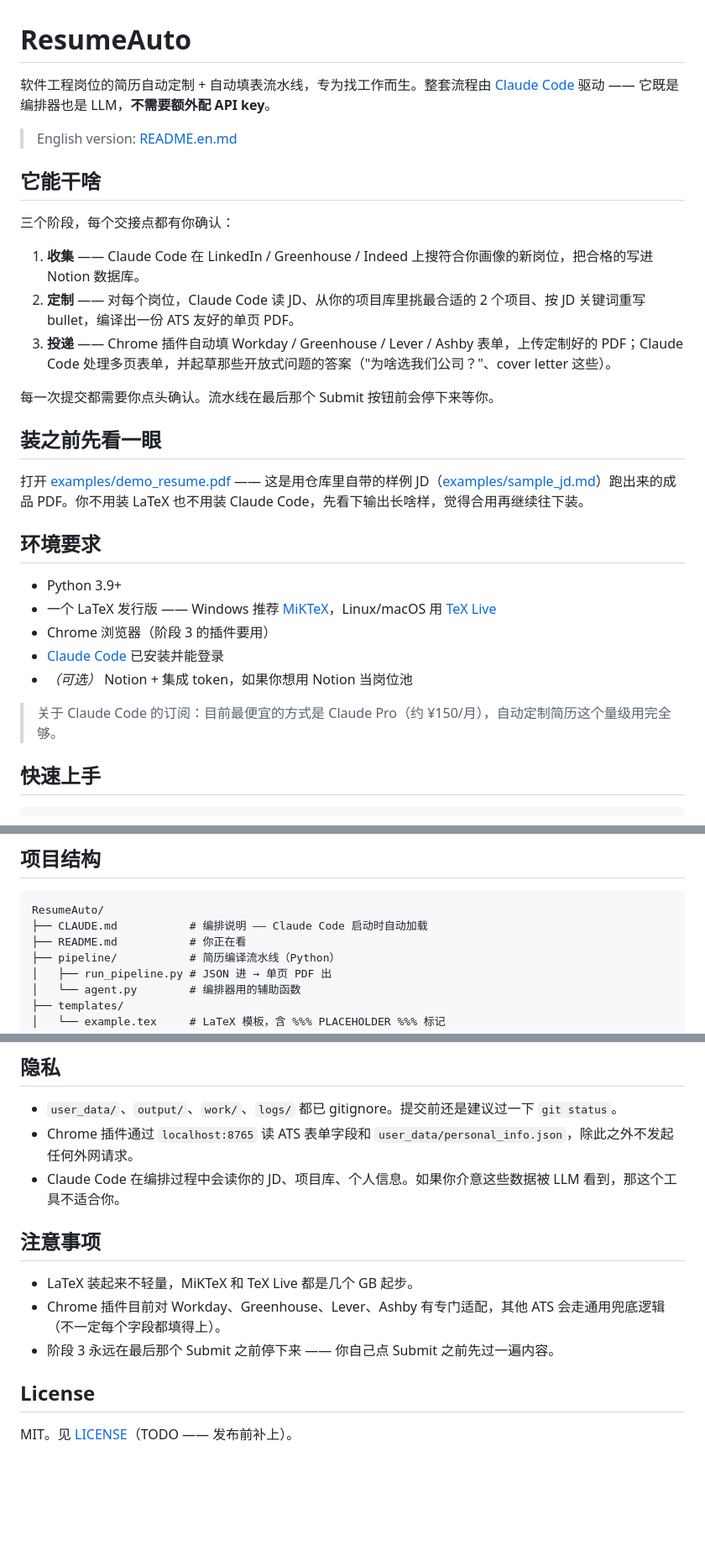
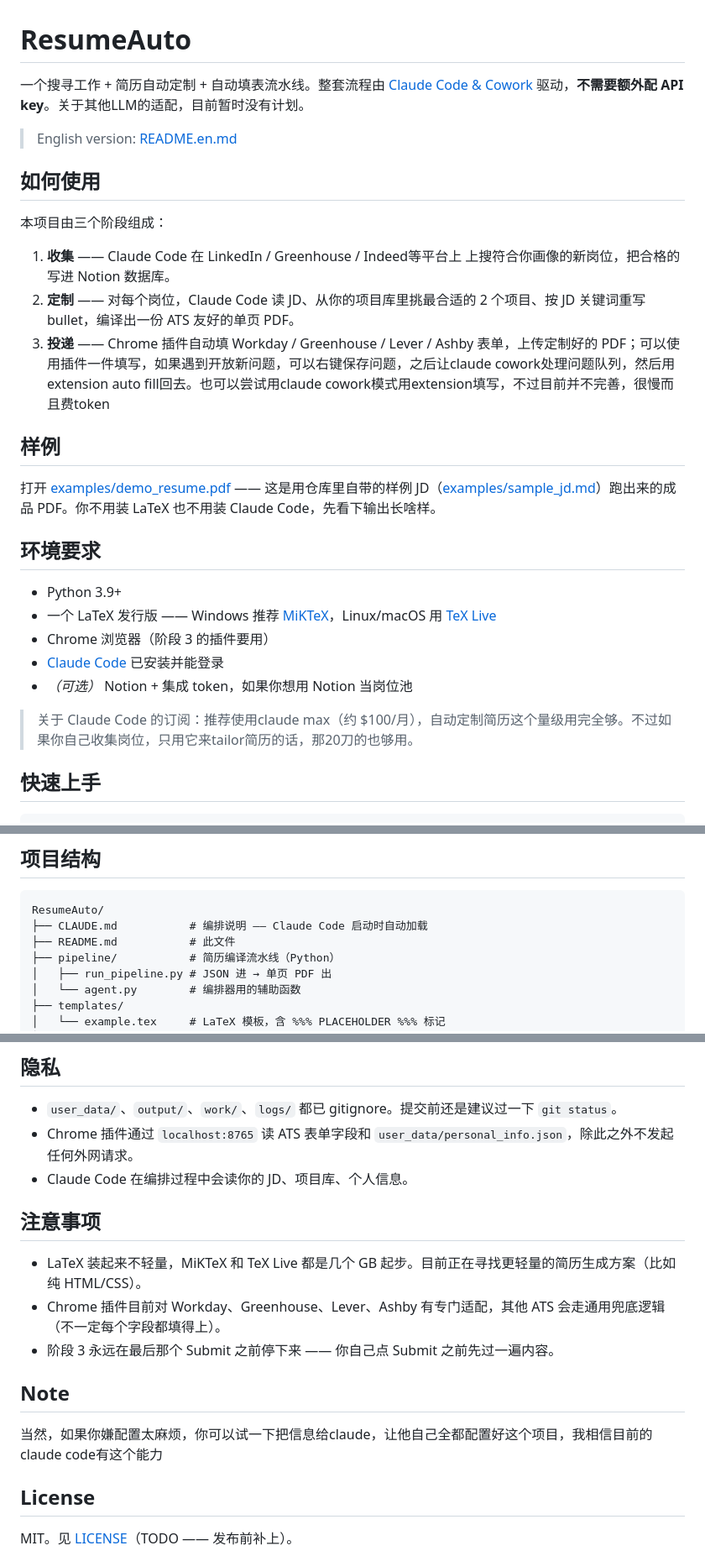
Before and after one commit to Kang346/ResumeAuto, a Markdown page: README.md, 3 parts joined by grey strips. Shown at 84% size. Drawn GitHub-style; blank space fills up the shorter version.

````diff
--- a/README.md
+++ b/README.md
@@ -1,22 +1,20 @@
 # ResumeAuto
 
-软件工程岗位的简历自动定制 + 自动填表流水线，专为找工作而生。整套流程由 [Claude Code](https://docs.claude.com/en/docs/claude-code) 驱动 —— 它既是编排器也是 LLM，**不需要额外配 API key**。
+一个搜寻工作 + 简历自动定制 + 自动填表流水线。整套流程由 [Claude Code & Cowork](https://docs.claude.com/en/docs/claude-code) 驱动，**不需要额外配 API key**。关于其他LLM的适配，目前暂时没有计划。
 
 > English version: [README.en.md](README.en.md)
 
-## 它能干啥
+## 如何使用
 
-三个阶段，每个交接点都有你确认：
+本项目由三个阶段组成：
 
-1. **收集** —— Claude Code 在 LinkedIn / Greenhouse / Indeed 上搜符合你画像的新岗位，把合格的写进 Notion 数据库。
+1. **收集** —— Claude Code 在 LinkedIn / Greenhouse / Indeed等平台上 上搜符合你画像的新岗位，把合格的写进 Notion 数据库。
 2. **定制** —— 对每个岗位，Claude Code 读 JD、从你的项目库里挑最合适的 2 个项目、按 JD 关键词重写 bullet，编译出一份 ATS 友好的单页 PDF。
-3. **投递** —— Chrome 插件自动填 Workday / Greenhouse / Lever / Ashby 表单，上传定制好的 PDF；Claude Code 处理多页表单，并起草那些开放式问题的答案（"为啥选我们公司？"、cover letter 这些）。
+3. **投递** —— Chrome 插件自动填 Workday / Greenhouse / Lever / Ashby 表单，上传定制好的 PDF；可以使用插件一件填写，如果遇到开放新问题，可以右键保存问题，之后让claude cowork处理问题队列，然后用extension auto fill回去。也可以尝试用claude cowork模式用extension填写，不过目前并不完善，很慢而且费token
 
-每一次提交都需要你点头确认。流水线在最后那个 Submit 按钮前会停下来等你。
+## 样例
 
-## 装之前先看一眼
-
-打开 [examples/demo_resume.pdf](examples/demo_resume.pdf) —— 这是用仓库里自带的样例 JD（[examples/sample_jd.md](examples/sample_jd.md)）跑出来的成品 PDF。你不用装 LaTeX 也不用装 Claude Code，先看下输出长啥样，觉得合用再继续往下装。
+打开 [examples/demo_resume.pdf](examples/demo_resume.pdf) —— 这是用仓库里自带的样例 JD（[examples/sample_jd.md](examples/sample_jd.md)）跑出来的成品 PDF。你不用装 LaTeX 也不用装 Claude Code，先看下输出长啥样。
 
 ## 环境要求
 
@@ -26,7 +24,7 @@
 - [Claude Code](https://docs.claude.com/en/docs/claude-code) 已安装并能登录
 - *（可选）* Notion + 集成 token，如果你想用 Notion 当岗位池
 
-> 关于 Claude Code 的订阅：目前最便宜的方式是 Claude Pro（约 ¥150/月），自动定制简历这个量级用完全够。
+> 关于 Claude Code 的订阅：推荐使用claude max（约 $100/月），自动定制简历这个量级用完全够。不过如果你自己收集岗位，只用它来tailor简历的话，那20刀的也够用。
 
 ## 快速上手
 
@@ -67,7 +65,7 @@ python server/serve.py
 ```
 ResumeAuto/
 ├── CLAUDE.md           # 编排说明 —— Claude Code 启动时自动加载
-├── README.md           # 你正在看
+├── README.md           # 此文件
 ├── pipeline/           # 简历编译流水线（Python）
 │   ├── run_pipeline.py # JSON 进 → 单页 PDF 出
 │   └── agent.py        # 编排器用的辅助函数
@@ -133,13 +125,16 @@ Notion 的字段定义、状态选项、JD 页面格式都在 `prompts/job_colle
 
 - `user_data/`、`output/`、`work/`、`logs/` 都已 gitignore。提交前还是建议过一下 `git status`。
 - Chrome 插件通过 `localhost:8765` 读 ATS 表单字段和 `user_data/personal_info.json`，除此之外不发起任何外网请求。
-- Claude Code 在编排过程中会读你的 JD、项目库、个人信息。如果你介意这些数据被 LLM 看到，那这个工具不适合你。
+- Claude Code 在编排过程中会读你的 JD、项目库、个人信息。
 
 ## 注意事项
 
-- LaTeX 装起来不轻量，MiKTeX 和 TeX Live 都是几个 GB 起步。
+- LaTeX 装起来不轻量，MiKTeX 和 TeX Live 都是几个 GB 起步。目前正在寻找更轻量的简历生成方案（比如纯 HTML/CSS）。
 - Chrome 插件目前对 Workday、Greenhouse、Lever、Ashby 有专门适配，其他 ATS 会走通用兜底逻辑（不一定每个字段都填得上）。
 - 阶段 3 永远在最后那个 Submit 之前停下来 —— 你自己点 Submit 之前先过一遍内容。
+
+## Note
+当然，如果你嫌配置太麻烦，你可以试一下把信息给claude，让他自己全都配置好这个项目，我相信目前的claude code有这个能力
 
 ## License
 
````
Also changed, not shown: other parts of README.md (+0 -6 lines), README.en.md (+28 -22 lines).
